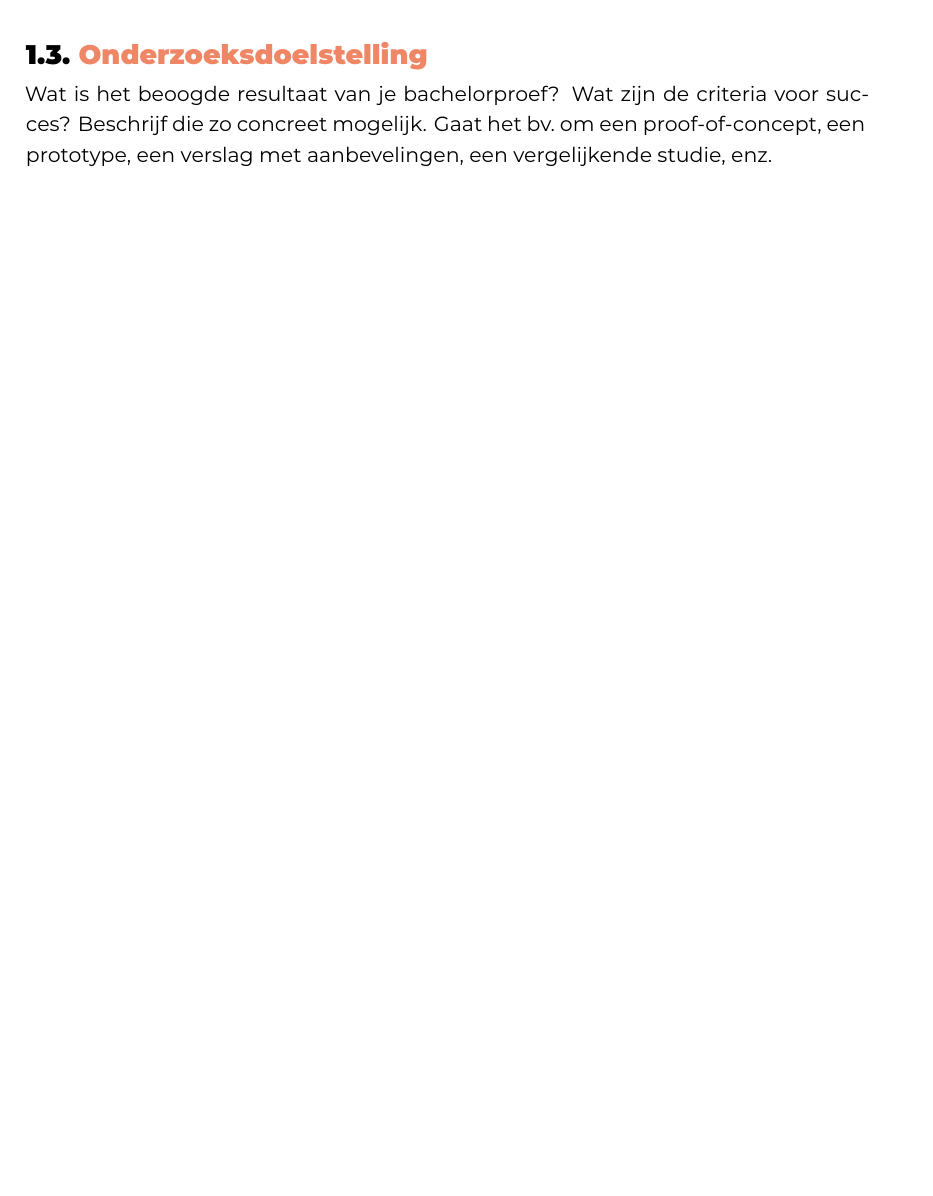
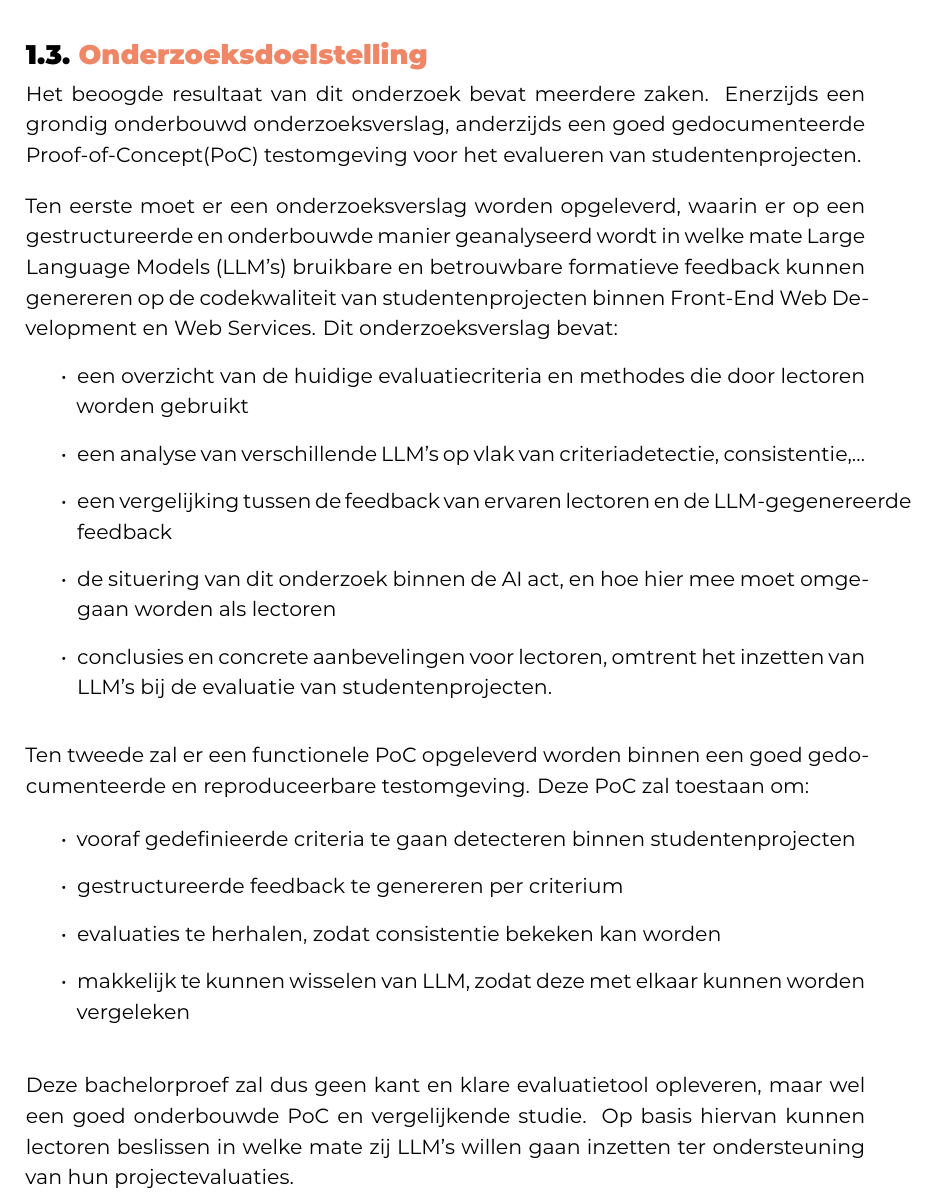
Before and after one commit to milandhondt/Bachelorproef-25-26-MD, a LaTeX thesis (bachproef/DhondtMilanBP.tex, which reads bachproef/inleiding.tex): part of page 11 of 33 before the commit and part of page 11 of 34 after it, cut so that both start at the same text, the shorter picture padded with empty space. Compiled offline with XeLaTeX; a LaTeX package or settings file that is missing is left out.

Commit message:
Onderzoeksdoelstelling uitgeschreven

```diff
--- a/bachproef/inleiding.tex
+++ b/bachproef/inleiding.tex
@@ -56,7 +56,33 @@ Deze onderzoeksvraag kan opgesplitst worden in meerdere deelvragen, zowel met be
 \section{\IfLanguageName{dutch}{Onderzoeksdoelstelling}{Research objective}}%
 \label{sec:onderzoeksdoelstelling}
 
-Wat is het beoogde resultaat van je bachelorproef? Wat zijn de criteria voor succes? Beschrijf die zo concreet mogelijk. Gaat het bv.\ om een proof-of-concept, een prototype, een verslag met aanbevelingen, een vergelijkende studie, enz.
+Het beoogde resultaat van dit onderzoek bevat meerdere zaken. Enerzijds een grondig onderbouwd onderzoeksverslag, anderzijds een goed gedocumenteerde Proof-of-Concept(PoC) testomgeving voor het evalueren van studentenprojecten.
+
+\vspace{1em}
+
+Ten eerste moet er een onderzoeksverslag worden opgeleverd, waarin er op een gestructureerde en onderbouwde manier geanalyseerd wordt in welke mate Large Language Models (LLM's) bruikbare en betrouwbare formatieve feedback kunnen genereren op de codekwaliteit van studentenprojecten binnen Front-End Web Development en Web Services. Dit onderzoeksverslag bevat:
+\begin{itemize}
+    \item een overzicht van de huidige evaluatiecriteria en methodes die door lectoren worden gebruikt
+    \item een analyse van verschillende LLM's op vlak van criteriadetectie, consistentie,\ldots
+    \item een vergelijking tussen de feedback van ervaren lectoren en de LLM-gegenereerde feedback
+    \item de situering van dit onderzoek binnen de AI act, en hoe hier mee moet omgegaan worden als lectoren
+    \item conclusies en concrete aanbevelingen voor lectoren, omtrent het inzetten van LLM's bij de evaluatie van studentenprojecten.
+\end{itemize}
+
+\vspace{1em}
+
+Ten tweede zal er een functionele PoC opgeleverd worden binnen een goed gedocumenteerde en reproduceerbare testomgeving. Deze PoC zal toestaan om:
+
+\begin{itemize}
+    \item vooraf gedefinieerde criteria te gaan detecteren binnen studentenprojecten
+    \item gestructureerde feedback te genereren per criterium
+    \item evaluaties te herhalen, zodat consistentie bekeken kan worden
+    \item makkelijk te kunnen wisselen van LLM, zodat deze met elkaar kunnen worden vergeleken
+\end{itemize}
+
+\vspace{1em}
+
+Deze bachelorproef zal dus geen kant en klare evaluatietool opleveren, maar wel een goed onderbouwde PoC en vergelijkende studie. Op basis hiervan kunnen lectoren beslissen in welke mate zij LLM's willen gaan inzetten ter ondersteuning van hun projectevaluaties.
 
 \section{\IfLanguageName{dutch}{Opzet van deze bachelorproef}{Structure of this bachelor thesis}}%
 \label{sec:opzet-bachelorproef}
```
Also changed, not shown: bachproef/DhondtMilanBP.tex (+1 -1 lines), 1 other file.
